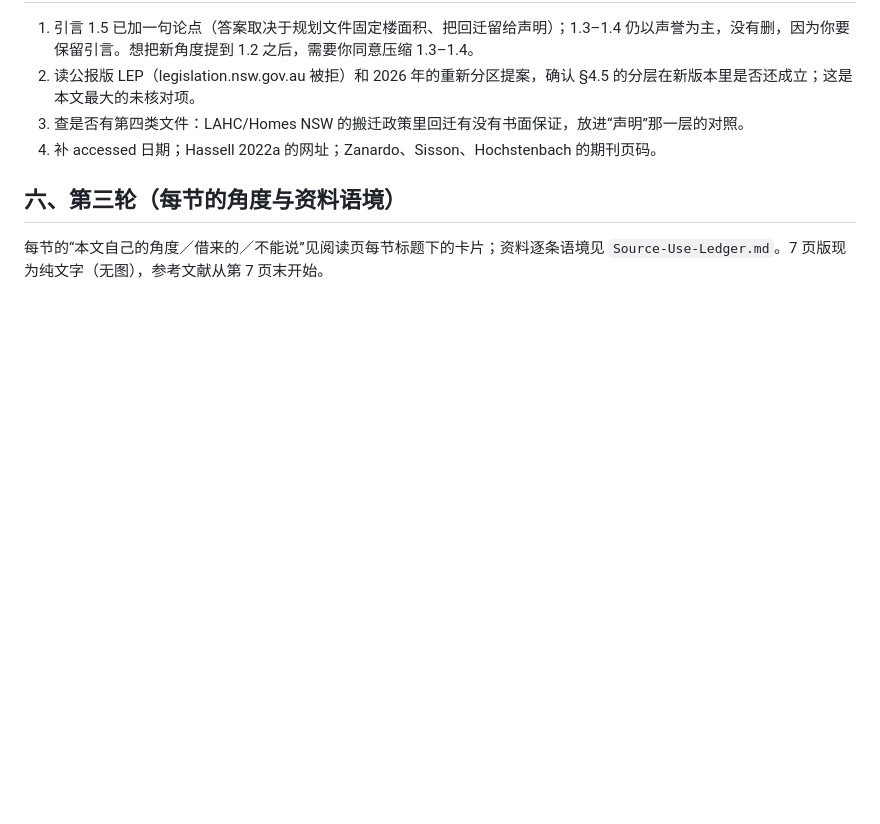
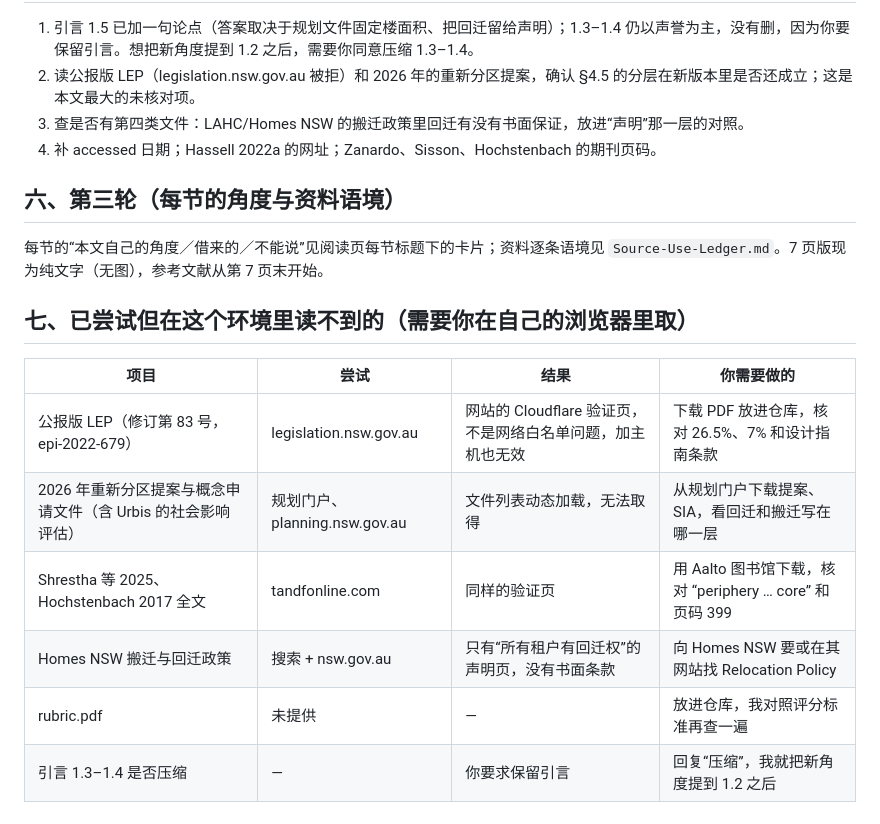
Before and after one commit to ginagina19992023/Urban-Studies-D, a Markdown page: Audit-v2.md, the part around the change. GitHub-like rendering; blank space fills up the shorter version.

Commit message:
Audit: record sources that could not be retrieved in this environment
Co-Authored-By: Claude Sonnet 5.5 <noreply@anthropic.com>
Claude-Session: https://claude.ai/code/session_0142gawK9QtHF9CMYdNb2w3x

```diff
--- a/Audit-v2.md
+++ b/Audit-v2.md
@@ -68,3 +68,13 @@
 
 ## 六、第三轮（每节的角度与资料语境）
 每节的“本文自己的角度／借来的／不能说”见阅读页每节标题下的卡片；资料逐条语境见 `Source-Use-Ledger.md`。7 页版现为纯文字（无图），参考文献从第 7 页末开始。
+
+## 七、已尝试但在这个环境里读不到的（需要你在自己的浏览器里取）
+| 项目 | 尝试 | 结果 | 你需要做的 |
+|---|---|---|---|
+| 公报版 LEP（修订第 83 号，epi-2022-679） | legislation.nsw.gov.au | 网站的 Cloudflare 验证页，不是网络白名单问题，加主机也无效 | 下载 PDF 放进仓库，核对 26.5%、7% 和设计指南条款 |
+| 2026 年重新分区提案与概念申请文件（含 Urbis 的社会影响评估） | 规划门户、planning.nsw.gov.au | 文件列表动态加载，无法取得 | 从规划门户下载提案、SIA，看回迁和搬迁写在哪一层 |
+| Shrestha 等 2025、Hochstenbach 2017 全文 | tandfonline.com | 同样的验证页 | 用 Aalto 图书馆下载，核对 “periphery … core” 和页码 399 |
+| Homes NSW 搬迁与回迁政策 | 搜索 + nsw.gov.au | 只有“所有租户有回迁权”的声明页，没有书面条款 | 向 Homes NSW 要或在其网站找 Relocation Policy |
+| rubric.pdf | 未提供 | — | 放进仓库，我对照评分标准再查一遍 |
+| 引言 1.3–1.4 是否压缩 | — | 你要求保留引言 | 回复“压缩”，我就把新角度提到 1.2 之后 |
```
